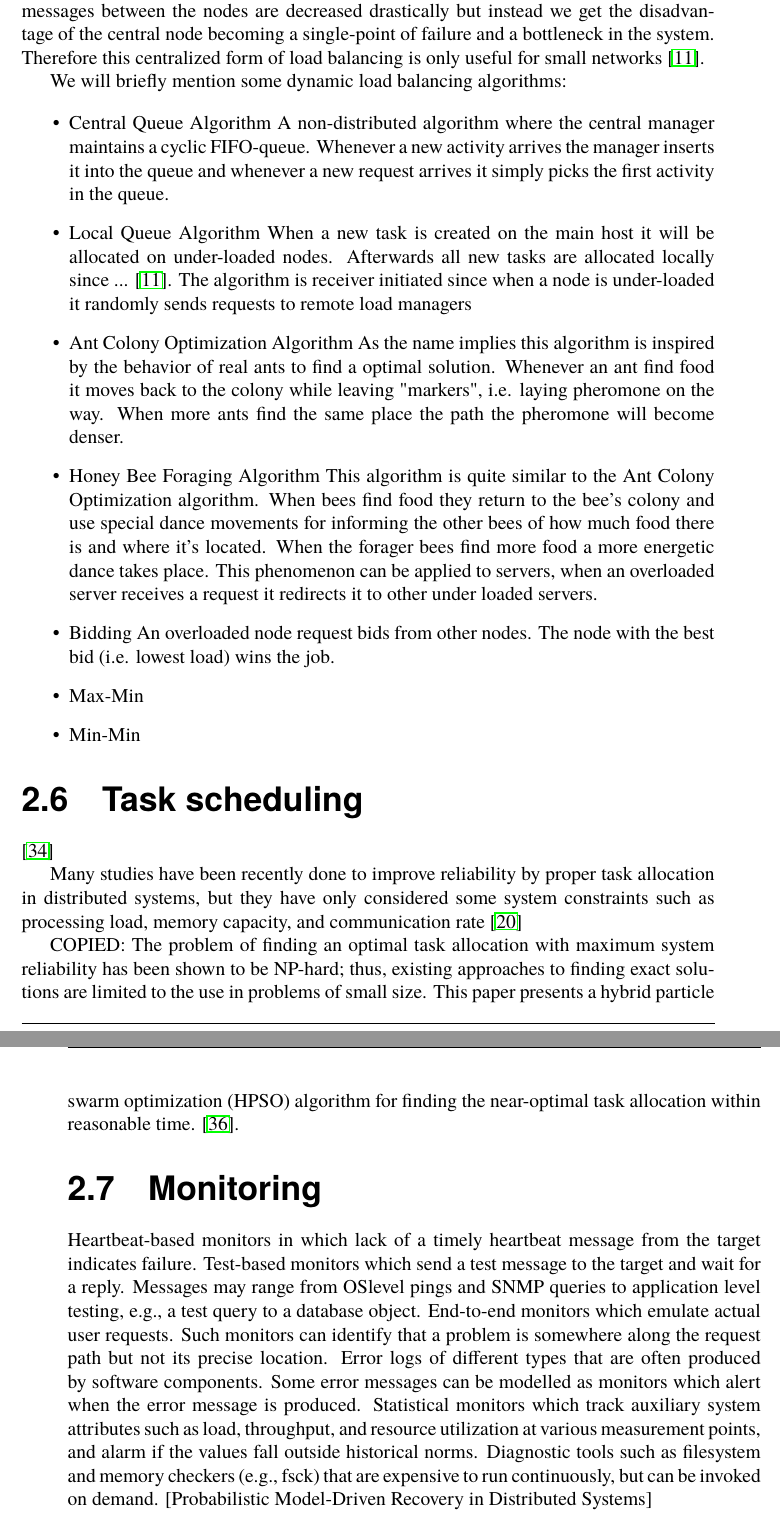
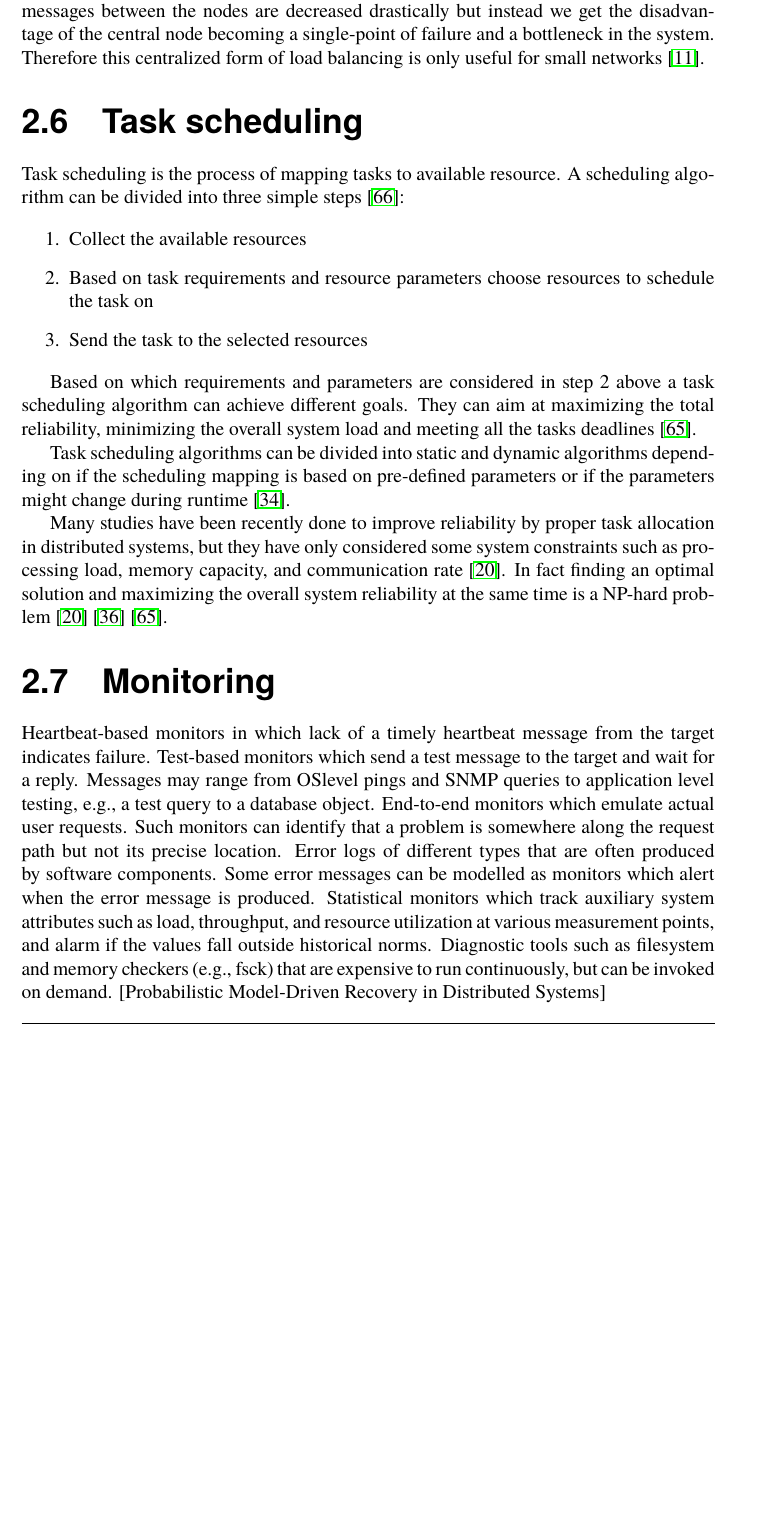
Before and after one commit to PStahl/master_thesis, a LaTeX thesis (report.tex): two parts of pages 22 and 23 of 62 before the commit and part of page 22 of 62 after it, the two joined at a grey line, cut so that both start at the same text, the shorter picture padded with empty space. Compiled offline with pdfLaTeX.

Commit message:
Added to Task scheduling

```diff
--- a/report.tex
+++ b/report.tex
@@ -403,6 +403,7 @@ A dynamic load balancing can work in two ways, either distributed or non-distrib
 
 In the non-distributed case the load balancing algorithms is done by only a single node or a group-node. Non-distributed load balancing can be run in semi-distributed form, where the nodes are grouped into clusters and each such cluster has a central node performing the load balancing. Since there is only one load balancing node the number of messages between the nodes are decreased drastically but instead we get the disadvantage of the central node becoming a single-point of failure and a bottleneck in the system. Therefore this centralized form of load balancing is only useful for small networks \cite{perfAnalysisLoadCloud}.
 
+\iffalse
 We will briefly mention some dynamic load balancing algorithms: % skip static load balancing algorithms or not?
 
 \begin{itemize}
@@ -423,16 +424,28 @@ We will briefly mention some dynamic load balancing algorithms: % skip static lo
 \item Min-Min
 \end{itemize}
 
+\fi
 
 \section{Task scheduling}
-%TODO
+Task scheduling is the process of mapping tasks to available resource. A scheduling algorithm can be divided into three simple steps \cite{optSchedCloud}:
 
-\cite{schedReplicas}
+\begin{enumerate}
+	\item Collect the available resources
+	\item Based on task requirements and resource parameters choose resources to schedule the task on
+	\item Send the task to the selected resources
+\end{enumerate}
 
-Many studies have been recently done to improve reliability by proper task allocation in distributed systems, but they have only considered some system constraints such as processing load, memory capacity, and communication rate \cite{optTaskAllocationForMaxRel}
+Based on which requirements and parameters are considered in step 2 above a task scheduling algorithm can achieve different goals. They can aim at maximizing the total reliability, minimizing the overall system load and meeting all the tasks deadlines \cite{schedulingSurvey}.
 
-COPIED:
-The problem of finding an optimal task allocation with maximum system reliability has been shown to be NP-hard; thus, existing approaches to finding exact solutions are limited to the use in problems of small size. This paper presents a hybrid particle swarm optimization (HPSO) algorithm for finding the near-optimal task allocation within reasonable time. \cite{taskAllocationSwarm}.
+Task scheduling algorithms can be divided into static and dynamic algorithms depending on if the scheduling mapping is based on pre-defined parameters or if the parameters might change during runtime \cite{schedReplicas}.
+
+Many studies have been recently done to improve reliability by proper task allocation in distributed systems, but they have only considered some system constraints such as processing load, memory capacity, and communication rate \cite{optTaskAllocationForMaxRel}. In fact finding an optimal solution and maximizing the overall system reliability at the same time is a NP-hard problem \cite{optTaskAllocationForMaxRel} \cite{taskAllocationSwarm} \cite{schedulingSurvey}.
+
+%COPIED:
+%One of the drawbacks with this type of scheduling is that its efficiency will have an impact on the cloud environment’s performance.
+
+%COPIED:
+%The problem of finding an optimal task allocation with maximum system reliability has been shown to be NP-hard; thus, existing approaches to finding exact solutions are limited to the use in problems of small size. This paper presents a hybrid particle swarm optimization (HPSO) algorithm for finding the near-optimal task allocation within reasonable time. \cite{taskAllocationSwarm}.
 
 \section{Monitoring}
 Heartbeat-based monitors in which lack of a timely heartbeat message from the target indicates failure.
```
Also changed, not shown: report.tex (12 more changed lines).
